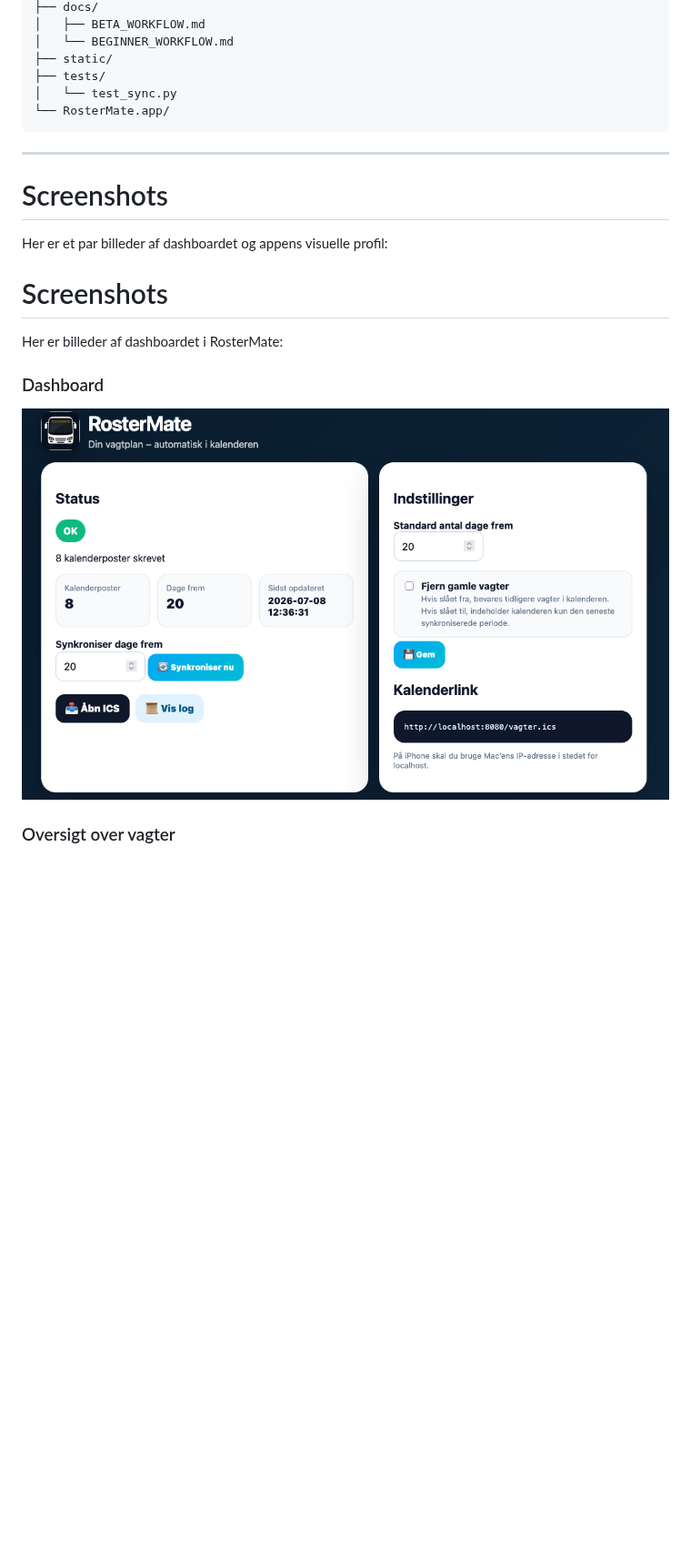
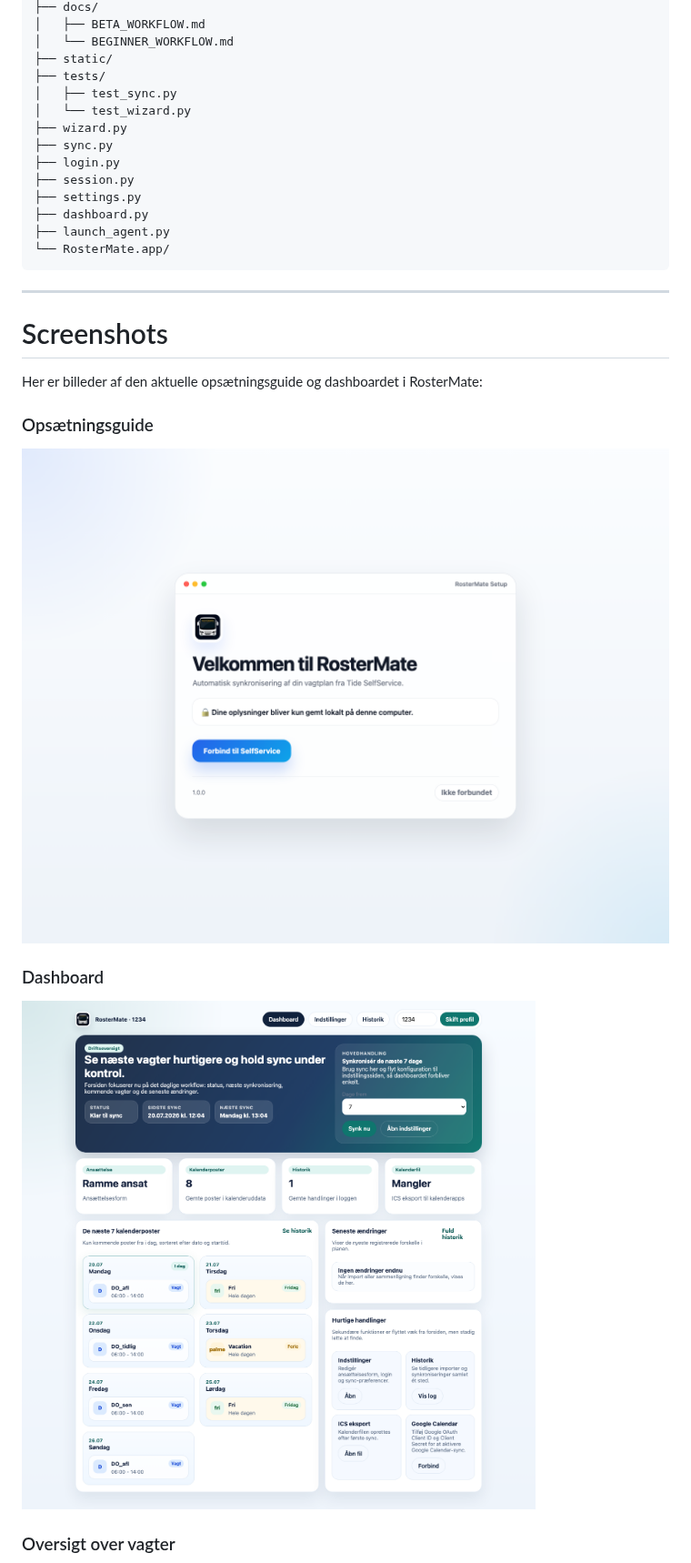
Before and after one commit to Danish-Busdriver/rostermate, a Markdown page: README.md, the part around one of its changes. Shown at 91% size. Rendered like a GitHub page; pictures changed too: assets/screenshots/dashboard.png, assets/screenshots/setup-guide.png (added); blank space fills up the shorter version.

Commit message:
Fix upcoming dashboard events

````diff
--- a/README.md
+++ b/README.md
@@ -168,7 +172,15 @@ pytest -q
 │   └── BEGINNER_WORKFLOW.md
 ├── static/
 ├── tests/
-│   └── test_sync.py
+│   ├── test_sync.py
+│   └── test_wizard.py
+├── wizard.py
+├── sync.py
+├── login.py
+├── session.py
+├── settings.py
+├── dashboard.py
+├── launch_agent.py
 └── RosterMate.app/
 ```
 
@@ -176,15 +188,15 @@ pytest -q
 
 # Screenshots
 
-Her er et par billeder af dashboardet og appens visuelle profil:
+Her er billeder af den aktuelle opsætningsguide og dashboardet i RosterMate:
 
-# Screenshots
+### Opsætningsguide
 
-Her er billeder af dashboardet i RosterMate:
+![Opsætningsguide](assets/screenshots/setup-guide.png)
 
 ### Dashboard
 
-[![Dashboard](https://github.com/Danish-Busdriver/rostermate/raw/main/assets/screenshots/dashboard.png)](https://github.com/Danish-Busdriver/rostermate/blob/main/assets/screenshots/dashboard.png)
+[![Dashboard med de næste 7 kalenderposter](assets/screenshots/dashboard.png)](assets/screenshots/dashboard.png)
 
 ### Oversigt over vagter
 
````
Also changed, not shown: other parts of README.md (+5 -1 lines), 2 other files.
